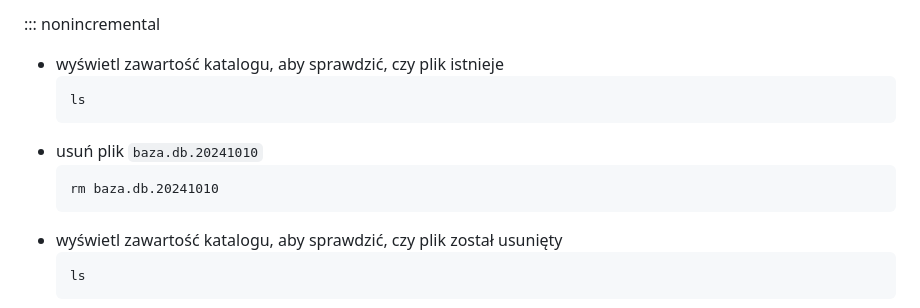
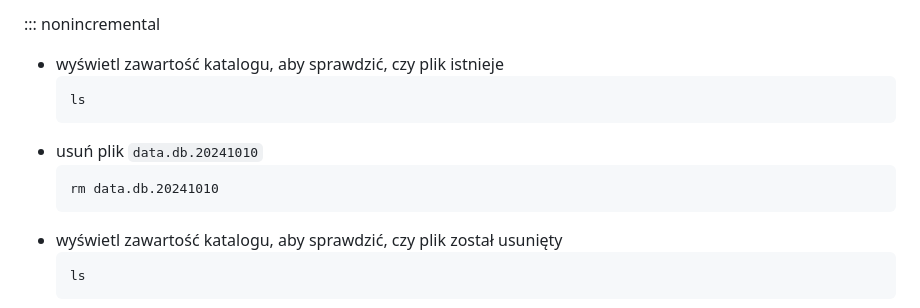
Before and after one commit to torgiren/linux101, a Markdown page: linux_101.md, the part around one of its changes. Rendered like a GitHub page.

````diff
--- a/linux_101.md
+++ b/linux_101.md
@@ -420,9 +420,9 @@ Możemy usunąć plik `baza.db.20241010`.
   ```{.bash}
   ls
   ```
-- usuń plik `baza.db.20241010`
+- usuń plik `data.db.20241010`
   ```{.bash}
-  rm baza.db.20241010
+  rm data.db.20241010
   ```
 - wyświetl zawartość katalogu, aby sprawdzić, czy plik został usunięty
   ```{.bash}
````
Also changed, not shown: other parts of linux_101.md (+16 -16 lines).
